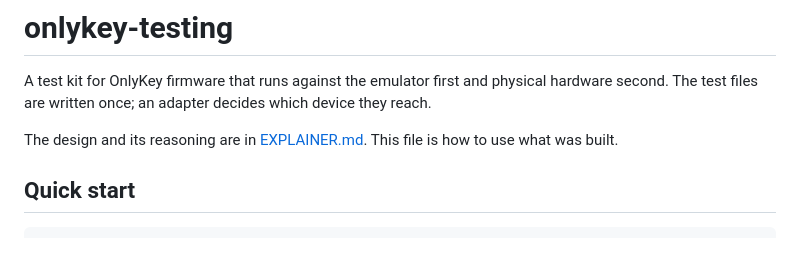
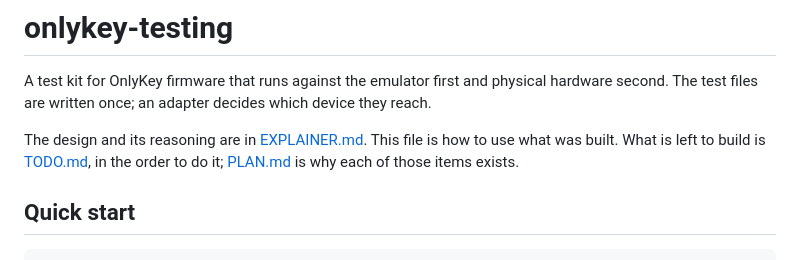
Before and after one commit to bm-ok/onlykey-testing, a Markdown page: README.md, the part around the change. Drawn GitHub-style.

```diff
--- a/README.md
+++ b/README.md
@@ -5,7 +5,8 @@ physical hardware second. The test files are written once; an adapter decides
 which device they reach.
 
 The design and its reasoning are in [EXPLAINER.md](EXPLAINER.md). This file is
-how to use what was built.
+how to use what was built. What is left to build is [TODO.md](TODO.md), in the
+order to do it; [PLAN.md](PLAN.md) is why each of those items exists.
 
 ## Quick start
 
```
Also changed, not shown: PLAN.md (+10 -3 lines), TODO.md (added, +178 -0 lines).
